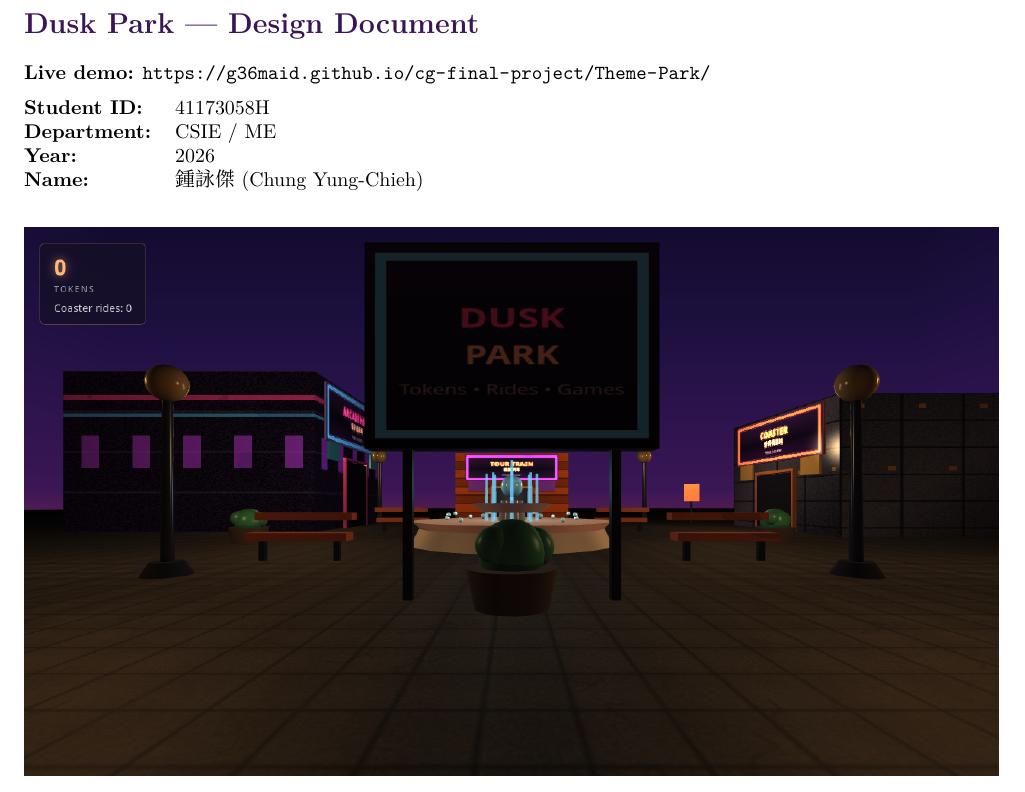
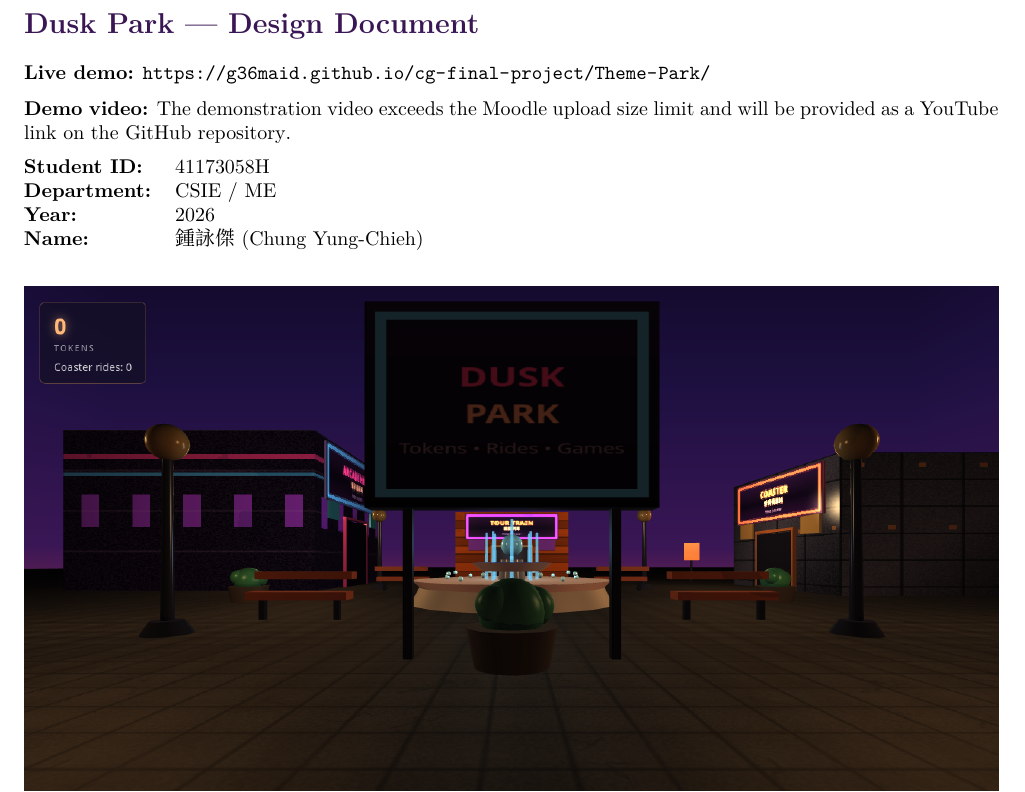
Before and after one commit to G36maid/cg-final-project, a LaTeX document (report/main.tex): part of page 1 of 5, cut so that both start at the same text. Compiled offline with XeLaTeX.

Commit message:
Add demo video YouTube link note to report and README
Video file exceeds Moodle upload limit; YT link will be added to the
GitHub repo instead.

```diff
--- a/report/main.tex
+++ b/report/main.tex
@@ -64,6 +64,10 @@
 \section*{Dusk Park --- Design Document}
 
 \noindent\textbf{Live demo:} \url{https://g36maid.github.io/cg-final-project/Theme-Park/}
+
+\noindent\textbf{Demo video:} The demonstration video exceeds the Moodle upload size
+limit and will be provided as a YouTube link on the
+\href{https://github.com/G36maid/cg-final-project}{GitHub repository}.
 
 \begin{tabularx}{\textwidth}{@{}lX@{}}
   \textbf{Student ID:}  & \studentid \\
```
Also changed, not shown: README.md, report/report.pdf.
